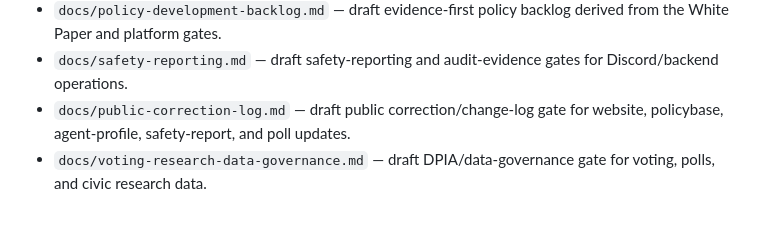
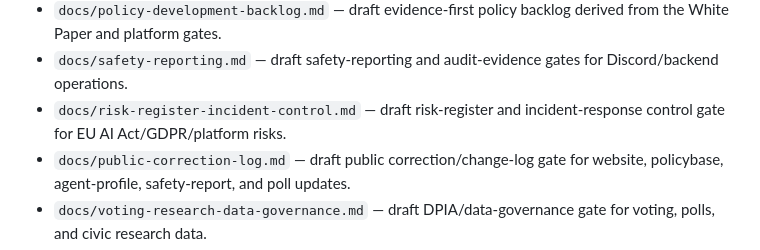
Before and after one commit to oberoende-digital/oberoende-digital, a Markdown page: README.md, the part around the change. Rendered like a GitHub page; blank space fills up the shorter version.

Commit message:
docs: add risk register incident control gate

```diff
--- a/README.md
+++ b/README.md
@@ -34,6 +34,7 @@ AI may assist, summarize, analyze, draft, critique, and audit. Democratic legiti
 - `docs/financing-transparency.md` — draft financing transparency and donation-control gates.
 - `docs/policy-development-backlog.md` — draft evidence-first policy backlog derived from the White Paper and platform gates.
 - `docs/safety-reporting.md` — draft safety-reporting and audit-evidence gates for Discord/backend operations.
+- `docs/risk-register-incident-control.md` — draft risk-register and incident-response control gate for EU AI Act/GDPR/platform risks.
 - `docs/public-correction-log.md` — draft public correction/change-log gate for website, policybase, agent-profile, safety-report, and poll updates.
 - `docs/voting-research-data-governance.md` — draft DPIA/data-governance gate for voting, polls, and civic research data.
 - `docs/mandate-registry-control.md` — draft control gate for advisory polls, mandate thresholds, and no-false-mandate language.
```
Also changed, not shown: docs/risk-register-incident-control.md (added, +81 -0 lines).
